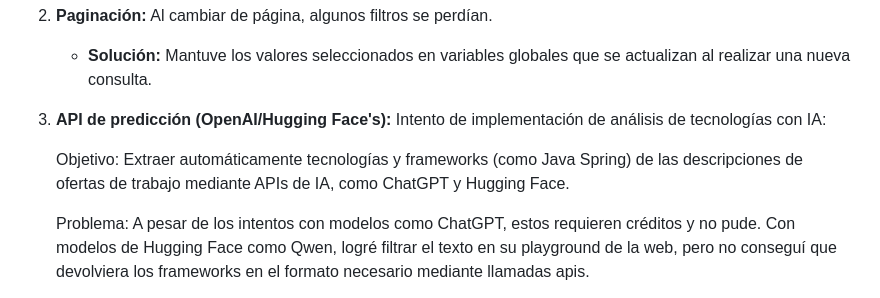
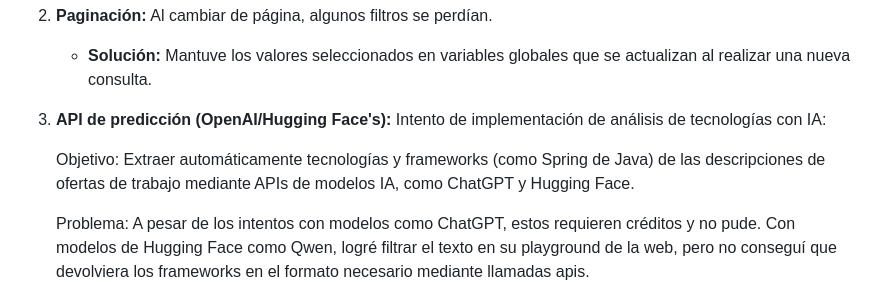
Before and after one commit to JavMB/SpainITJobFinder, a Markdown page: reflexion.md, the part around the change. Rendered like a GitHub page.

```diff
--- a/reflexion.md
+++ b/reflexion.md
@@ -15,7 +15,7 @@ Elegí la API de Adzuna porque ofrece datos en tiempo real sobre ofertas de empl
 
 3. **API de predicción (OpenAI/Hugging Face's):** Intento de implementación de análisis de tecnologías con IA:
 
-   Objetivo: Extraer automáticamente tecnologías y frameworks (como Java Spring) de las descripciones de ofertas de trabajo mediante APIs de IA, como ChatGPT y Hugging Face.
+   Objetivo: Extraer automáticamente tecnologías y frameworks (como Spring de Java) de las descripciones de ofertas de trabajo mediante APIs de modelos IA, como ChatGPT y Hugging Face.
 
    Problema: A pesar de los intentos con modelos como ChatGPT, estos requieren créditos y no pude. Con modelos de Hugging Face como Qwen, logré filtrar el texto en su playground de la web, pero no    conseguí que devolviera los frameworks en el formato necesario mediante llamadas apis.
 
```
